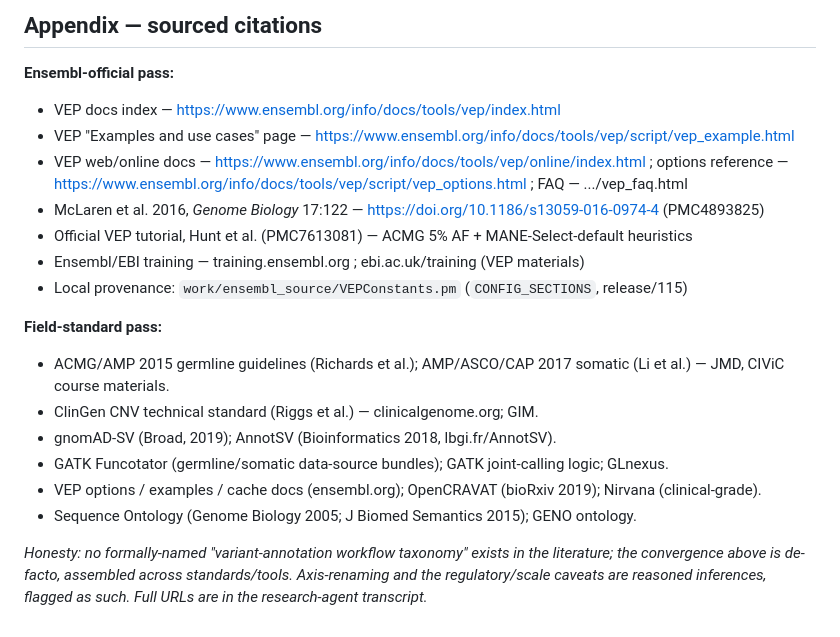
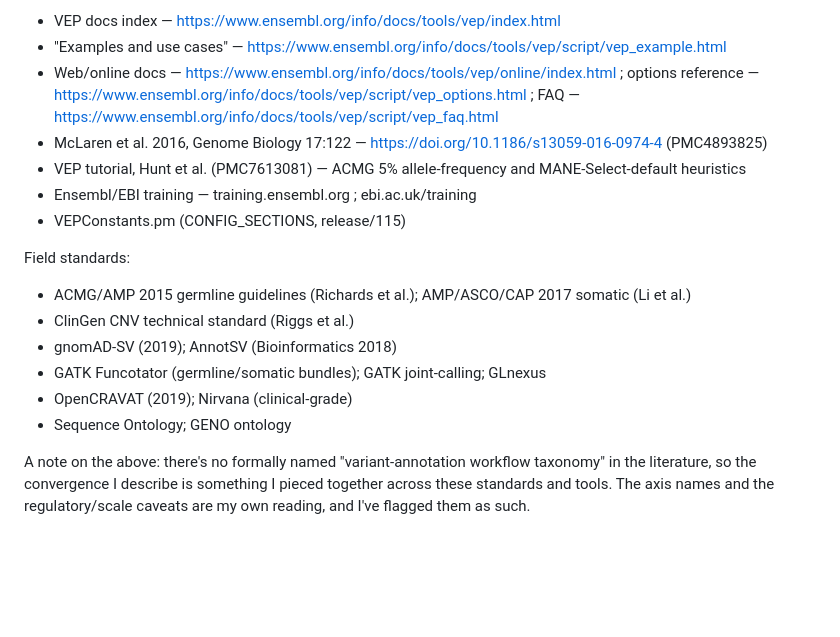
Before and after one commit to Uninterpretable-Evolving-Blackbox/askVEPai, a Markdown page: work/research/taxonomy_proposal.md, the part around one of its changes. GitHub-like rendering; blank space fills up the shorter version.

```diff
--- a/work/research/taxonomy_proposal.md
+++ b/work/research/taxonomy_proposal.md
@@ -140,25 +128,23 @@ wasted expert effort. Hence the ordered asks below.
 
-## Appendix — sourced citations
+- VEP docs index — https://www.ensembl.org/info/docs/tools/vep/index.html
+- "Examples and use cases" — https://www.ensembl.org/info/docs/tools/vep/script/vep_example.html
+- Web/online docs — https://www.ensembl.org/info/docs/tools/vep/online/index.html ; options reference —
+  https://www.ensembl.org/info/docs/tools/vep/script/vep_options.html ; FAQ —
+  https://www.ensembl.org/info/docs/tools/vep/script/vep_faq.html
+- McLaren et al. 2016, Genome Biology 17:122 — https://doi.org/10.1186/s13059-016-0974-4 (PMC4893825)
+- VEP tutorial, Hunt et al. (PMC7613081) — ACMG 5% allele-frequency and MANE-Select-default heuristics
+- Ensembl/EBI training — training.ensembl.org ; ebi.ac.uk/training
+- VEPConstants.pm (CONFIG_SECTIONS, release/115)
 
-**Ensembl-official pass:**
-- VEP docs index — https://www.ensembl.org/info/docs/tools/vep/index.html
-- VEP "Examples and use cases" page — https://www.ensembl.org/info/docs/tools/vep/script/vep_example.html
-- VEP web/online docs — https://www.ensembl.org/info/docs/tools/vep/online/index.html ; options reference —
-  https://www.ensembl.org/info/docs/tools/vep/script/vep_options.html ; FAQ — .../vep_faq.html
-- McLaren et al. 2016, *Genome Biology* 17:122 — https://doi.org/10.1186/s13059-016-0974-4 (PMC4893825)
-- Official VEP tutorial, Hunt et al. (PMC7613081) — ACMG 5% AF + MANE-Select-default heuristics
-- Ensembl/EBI training — training.ensembl.org ; ebi.ac.uk/training (VEP materials)
-- Local provenance: `work/ensembl_source/VEPConstants.pm` (`CONFIG_SECTIONS`, release/115)
+Field standards:
 
-**Field-standard pass:**
-- ACMG/AMP 2015 germline guidelines (Richards et al.); AMP/ASCO/CAP 2017 somatic (Li et al.) — JMD,
-  CIViC course materials.
-- ClinGen CNV technical standard (Riggs et al.) — clinicalgenome.org; GIM.
-- gnomAD-SV (Broad, 2019); AnnotSV (Bioinformatics 2018, lbgi.fr/AnnotSV).
-- GATK Funcotator (germline/somatic data-source bundles); GATK joint-calling logic; GLnexus.
-- VEP options / examples / cache docs (ensembl.org); OpenCRAVAT (bioRxiv 2019); Nirvana (clinical-grade).
-- Sequence Ontology (Genome Biology 2005; J Biomed Semantics 2015); GENO ontology.
+- ACMG/AMP 2015 germline guidelines (Richards et al.); AMP/ASCO/CAP 2017 somatic (Li et al.)
+- ClinGen CNV technical standard (Riggs et al.)
+- gnomAD-SV (2019); AnnotSV (Bioinformatics 2018)
+- GATK Funcotator (germline/somatic bundles); GATK joint-calling; GLnexus
+- OpenCRAVAT (2019); Nirvana (clinical-grade)
+- Sequence Ontology; GENO ontology
 
-*Honesty: no formally-named "variant-annotation workflow taxonomy" exists in the literature; the
-convergence above is de-facto, assembled across standards/tools. Axis-renaming and the regulatory/scale
-caveats are reasoned inferences, flagged as such. Full URLs are in the research-agent transcript.*
+A note on the above: there's no formally named "variant-annotation workflow taxonomy" in the literature, so
+the convergence I describe is something I pieced together across these standards and tools. The axis names
+and the regulatory/scale caveats are my own reading, and I've flagged them as such.
```
Also changed, not shown: other parts of work/research/taxonomy_proposal.md (+98 -110 lines).
